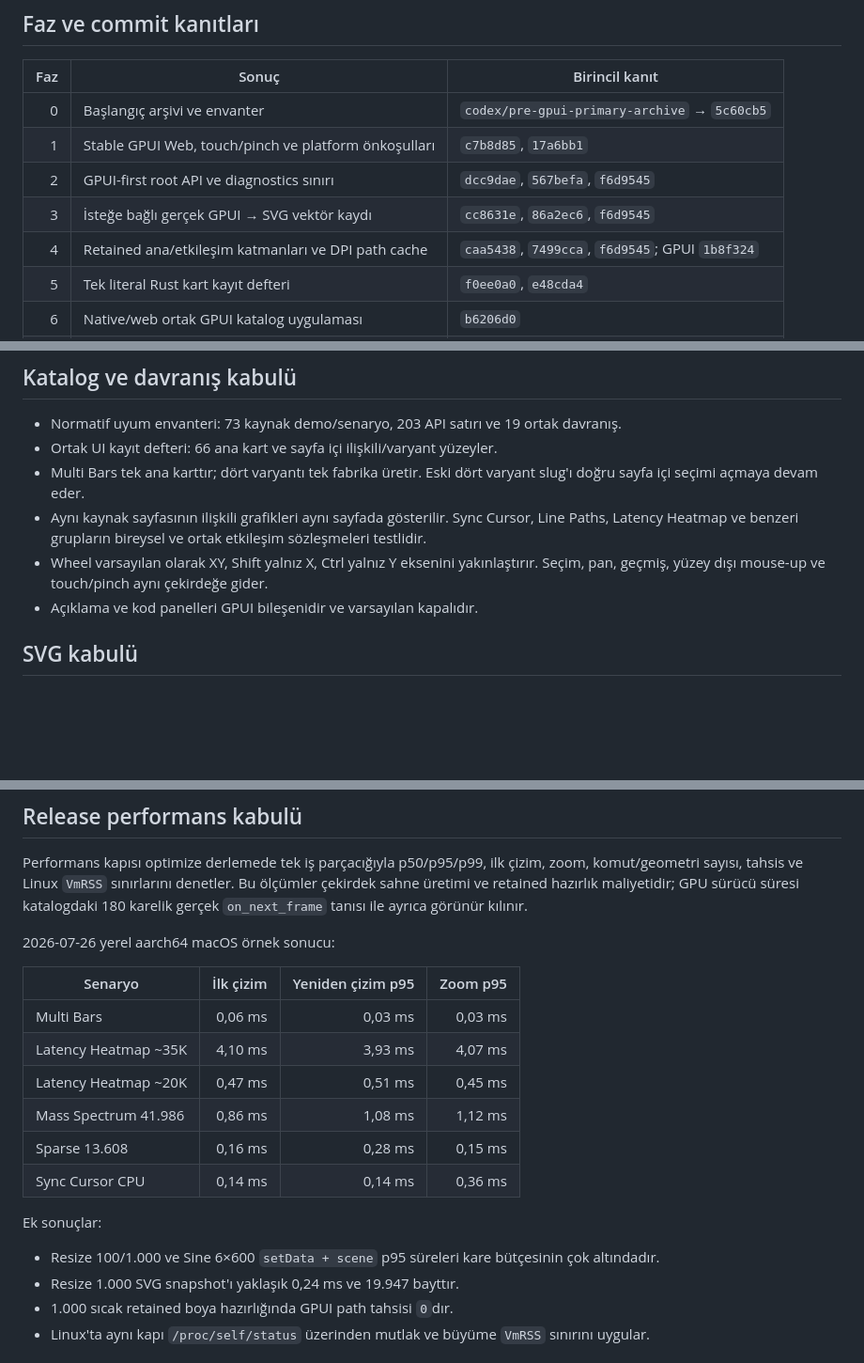
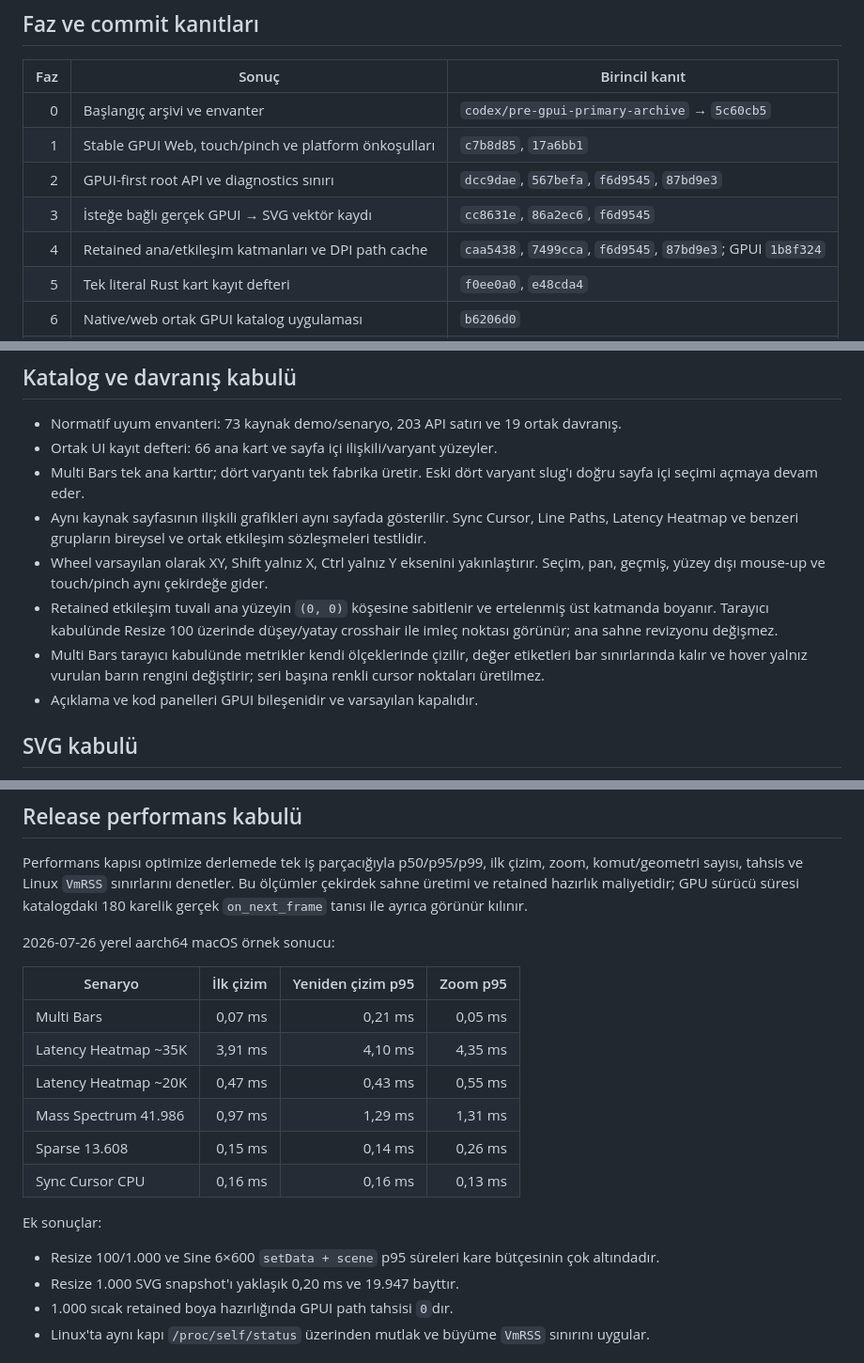
Before and after one commit to hakantr/uPlot.rs, a Markdown page: GPUI_GECIS_DOGRULAMA.md, 3 parts joined by grey strips. Shown at 94% size. Rendered like a GitHub page; blank space fills up the shorter version.

Commit message:
docs(gpui): record final overlay acceptance

```diff
--- a/GPUI_GECIS_DOGRULAMA.md
+++ b/GPUI_GECIS_DOGRULAMA.md
@@ -41,9 +41,9 @@ defterini ve aynı etkileşim durum makinelerini kullanır.
 |---:|---|---|
 | 0 | Başlangıç arşivi ve envanter | `codex/pre-gpui-primary-archive` → `5c60cb5` |
 | 1 | Stable GPUI Web, touch/pinch ve platform önkoşulları | `c7b8d85`, `17a6bb1` |
-| 2 | GPUI-first root API ve diagnostics sınırı | `dcc9dae`, `567befa`, `f6d9545` |
+| 2 | GPUI-first root API ve diagnostics sınırı | `dcc9dae`, `567befa`, `f6d9545`, `87bd9e3` |
 | 3 | İsteğe bağlı gerçek GPUI → SVG vektör kaydı | `cc8631e`, `86a2ec6`, `f6d9545` |
-| 4 | Retained ana/etkileşim katmanları ve DPI path cache | `caa5438`, `7499cca`, `f6d9545`; GPUI `1b8f324` |
+| 4 | Retained ana/etkileşim katmanları ve DPI path cache | `caa5438`, `7499cca`, `f6d9545`, `87bd9e3`; GPUI `1b8f324` |
 | 5 | Tek literal Rust kart kayıt defteri | `f0ee0a0`, `e48cda4` |
 | 6 | Native/web ortak GPUI katalog uygulaması | `b6206d0` |
 | 7 | Native uygulama ve GPU backend/fallback tanısı | `3e95b90`, `7ae95ba` |
@@ -66,6 +66,13 @@ defterini ve aynı etkileşim durum makinelerini kullanır.
 - Wheel varsayılan olarak XY, Shift yalnız X, Ctrl yalnız Y eksenini
   yakınlaştırır. Seçim, pan, geçmiş, yüzey dışı mouse-up ve touch/pinch aynı
   çekirdeğe gider.
+- Retained etkileşim tuvali ana yüzeyin `(0, 0)` köşesine sabitlenir ve
+  ertelenmiş üst katmanda boyanır. Tarayıcı kabulünde Resize 100 üzerinde
+  düşey/yatay crosshair ile imleç noktası görünür; ana sahne revizyonu
+  değişmez.
+- Multi Bars tarayıcı kabulünde metrikler kendi ölçeklerinde çizilir, değer
+  etiketleri bar sınırlarında kalır ve hover yalnız vurulan barın rengini
+  değiştirir; seri başına renkli cursor noktaları üretilmez.
 - Açıklama ve kod panelleri GPUI bileşenidir ve varsayılan kapalıdır.
 
 ## SVG kabulü
@@ -94,18 +101,18 @@ ayrıca görünür kılınır.
 
 | Senaryo | İlk çizim | Yeniden çizim p95 | Zoom p95 |
 |---|---:|---:|---:|
-| Multi Bars | 0,06 ms | 0,03 ms | 0,03 ms |
-| Latency Heatmap ~35K | 4,10 ms | 3,93 ms | 4,07 ms |
-| Latency Heatmap ~20K | 0,47 ms | 0,51 ms | 0,45 ms |
-| Mass Spectrum 41.986 | 0,86 ms | 1,08 ms | 1,12 ms |
-| Sparse 13.608 | 0,16 ms | 0,28 ms | 0,15 ms |
-| Sync Cursor CPU | 0,14 ms | 0,14 ms | 0,36 ms |
+| Multi Bars | 0,07 ms | 0,21 ms | 0,05 ms |
+| Latency Heatmap ~35K | 3,91 ms | 4,10 ms | 4,35 ms |
+| Latency Heatmap ~20K | 0,47 ms | 0,43 ms | 0,55 ms |
+| Mass Spectrum 41.986 | 0,97 ms | 1,29 ms | 1,31 ms |
+| Sparse 13.608 | 0,15 ms | 0,14 ms | 0,26 ms |
+| Sync Cursor CPU | 0,16 ms | 0,16 ms | 0,13 ms |
 
 Ek sonuçlar:
 
 - Resize 100/1.000 ve Sine 6×600 `setData + scene` p95 süreleri kare
   bütçesinin çok altındadır.
-- Resize 1.000 SVG snapshot'ı yaklaşık 0,24 ms ve 19.947 bayttır.
+- Resize 1.000 SVG snapshot'ı yaklaşık 0,20 ms ve 19.947 bayttır.
 - 1.000 sıcak retained boya hazırlığında GPUI path tahsisi `0`dır.
 - Linux'ta aynı kapı `/proc/self/status` üzerinden mutlak ve büyüme `VmRSS`
   sınırını uygular.
```
Also changed, not shown: other parts of GPUI_GECIS_DOGRULAMA.md (+4 -1 lines), GPUI_GECIS_FAZ_PLANI.md (+3 -3 lines).
